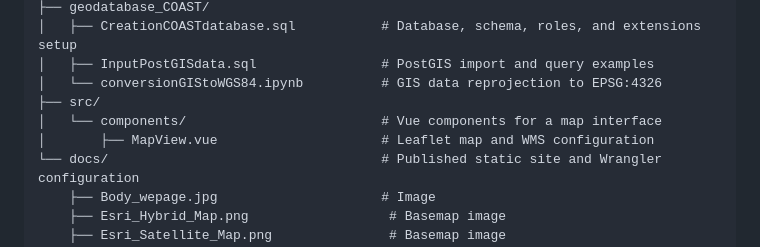
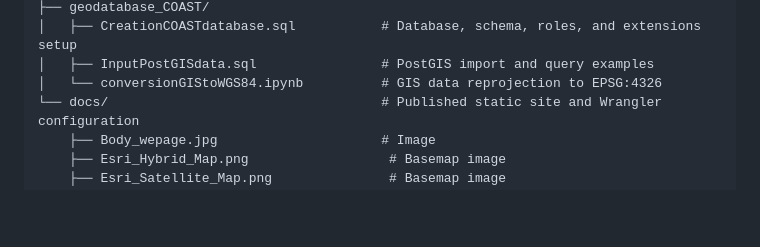
Before and after one commit to sei-latam/COAST-Wind-Geoportal, a Markdown page: README.md, the part around the change. Drawn GitHub-style; blank space fills up the shorter version.

```diff
--- a/README.md
+++ b/README.md
@@ -66,9 +66,6 @@ The scripts and documents describe parts of the geographic infrastructure, but t
 │   ├── CreationCOASTdatabase.sql           # Database, schema, roles, and extensions setup
 │   ├── InputPostGISdata.sql                # PostGIS import and query examples
 │   └── conversionGIStoWGS84.ipynb          # GIS data reprojection to EPSG:4326
-├── src/
-│   └── components/                         # Vue components for a map interface
-│       ├── MapView.vue                     # Leaflet map and WMS configuration
 └── docs/                                   # Published static site and Wrangler configuration
     ├── Body_wepage.jpg                     # Image
     ├── Esri_Hybrid_Map.png                  # Basemap image
```
